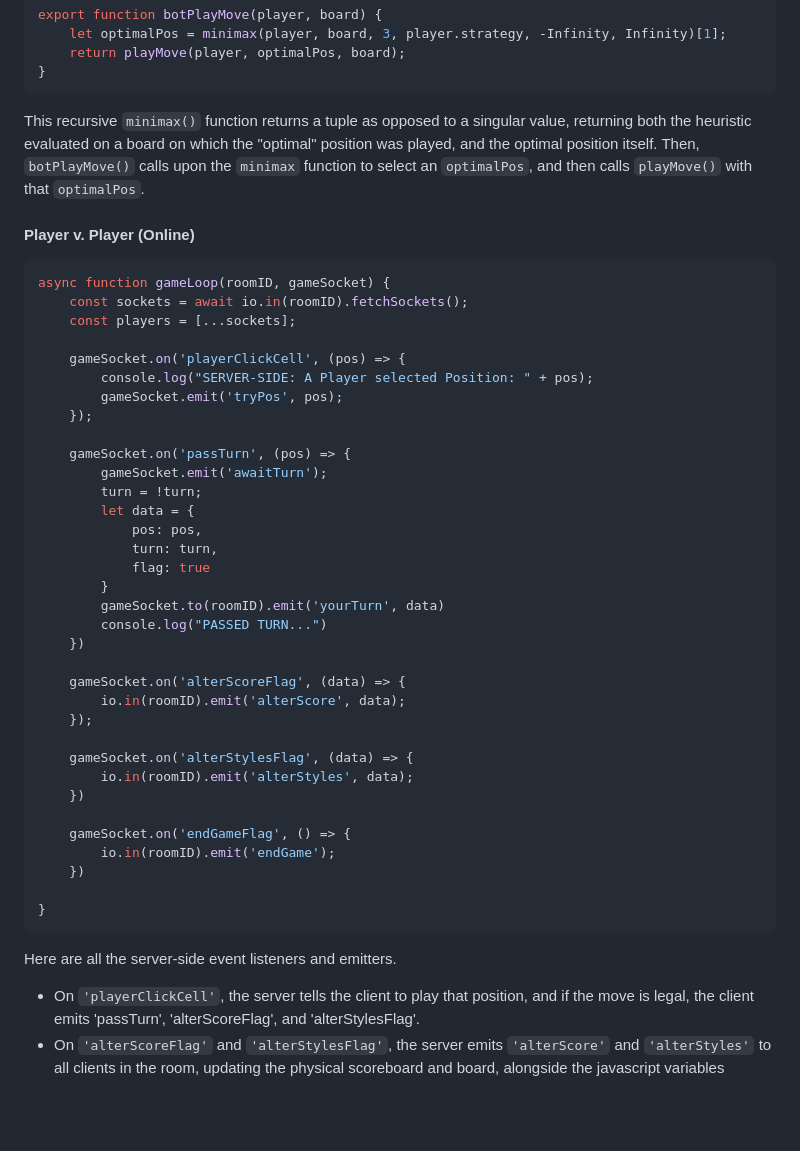
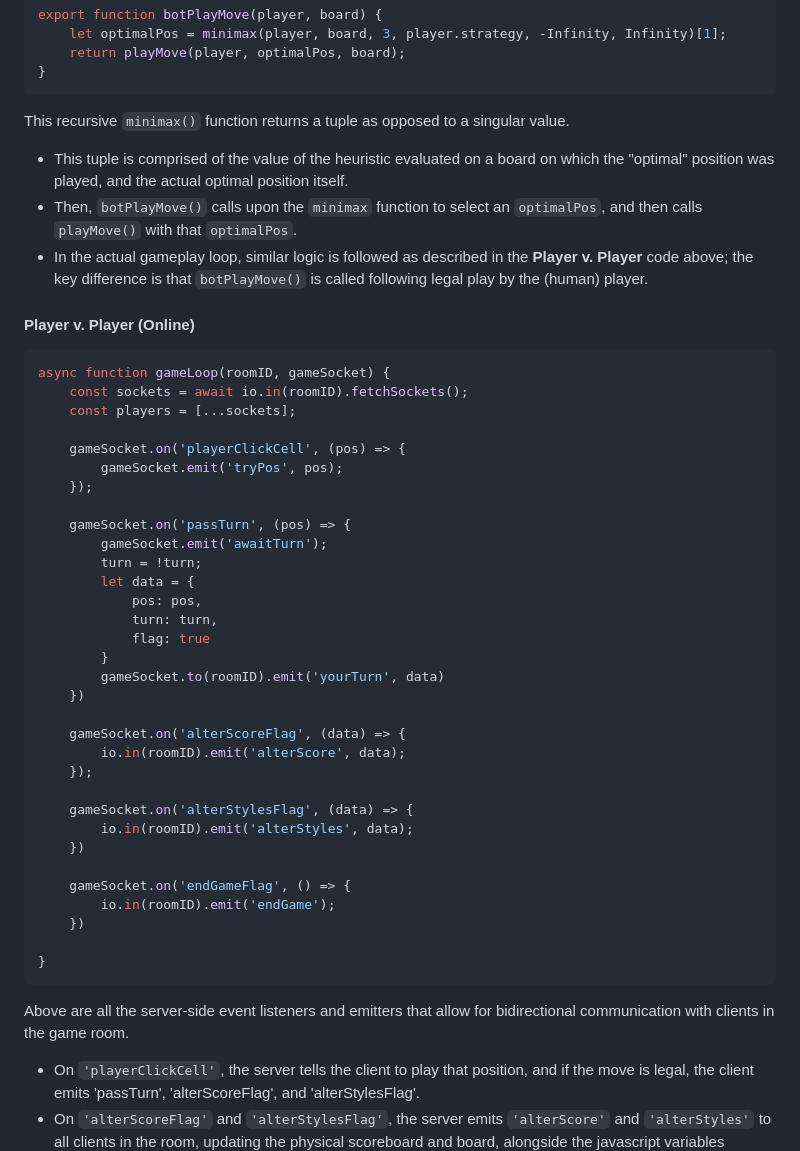
Before and after one commit to ishanc312/othelloOnline, a Markdown page: README.md, the part around the change printed below. GitHub-like rendering; blank space fills up the shorter version.

````diff
--- a/README.md
+++ b/README.md
@@ -108,7 +110,10 @@ export function botPlayMove(player, board) {
     return playMove(player, optimalPos, board);
 }
 ```
-This recursive `minimax()` function returns a tuple as opposed to a singular value, returning both the heuristic evaluated on a board on which the "optimal" position was played, and the optimal position itself. Then, `botPlayMove()` calls upon the `minimax` function to select an `optimalPos`, and then calls `playMove()` with that `optimalPos`.
+This recursive `minimax()` function returns a tuple as opposed to a singular value.
+- This tuple is comprised of the value of the heuristic evaluated on a board on which the "optimal" position was played, and the actual optimal position itself.
+- Then, `botPlayMove()` calls upon the `minimax` function to select an `optimalPos`, and then calls `playMove()` with that `optimalPos`.
+- In the actual gameplay loop, similar logic is followed as described in the **Player v. Player** code above; the key difference is that `botPlayMove()` is called following legal play by the (human) player.
 
 #### Player v. Player (Online) ####
 ```javascript
@@ -117,7 +122,6 @@ async function gameLoop(roomID, gameSocket) {
     const players = [...sockets];
 
     gameSocket.on('playerClickCell', (pos) => {
-        console.log("SERVER-SIDE: A Player selected Position: " + pos);
         gameSocket.emit('tryPos', pos);
     });
 
@@ -130,7 +134,6 @@ async function gameLoop(roomID, gameSocket) {
             flag: true
         }
         gameSocket.to(roomID).emit('yourTurn', data)
-        console.log("PASSED TURN...")
     })
 
     gameSocket.on('alterScoreFlag', (data) => {
@@ -147,7 +150,7 @@ async function gameLoop(roomID, gameSocket) {
 
 }
 ```
-Here are all the server-side event listeners and emitters.
+Above are all the server-side event listeners and emitters that allow for bidirectional communication with clients in the game room.
 - On `'playerClickCell'`, the server tells the client to play that position, and if the move is legal, the client emits 'passTurn', 'alterScoreFlag', and 'alterStylesFlag'.
 - On `'alterScoreFlag'` and `'alterStylesFlag'`, the server emits `'alterScore'` and `'alterStyles'` to all clients in the room, updating the physical scoreboard and board, alongside the javascript variables associated with each, on their end.
 - On `'passTurn'`, the server tells the client (who just played a position) to `'awaitTurn'`, disabling their ability to click the board. The server then tells the other client it is `'yourTurn'`, re-enabling their ability to click the board.
````
Also changed, not shown: other parts of README.md (+3 -1 lines).
